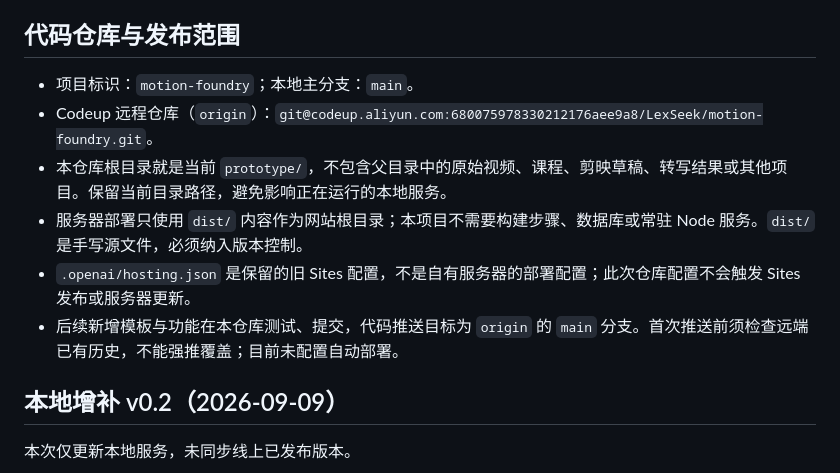
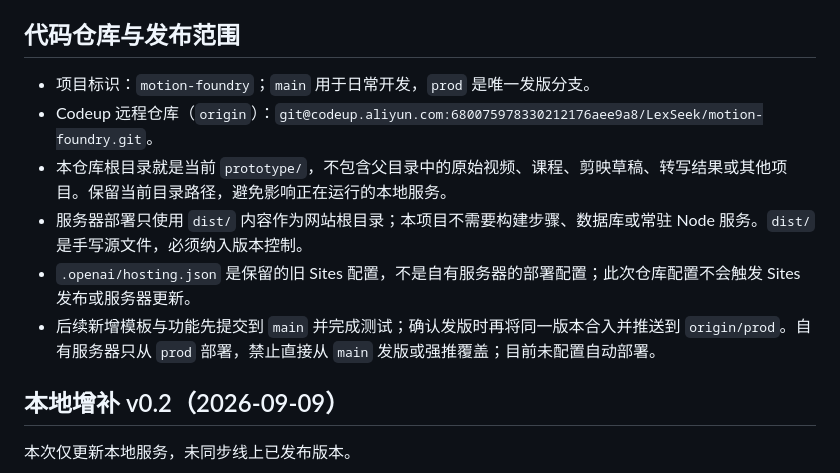
Before and after one commit to william0116/motion-foundry, a Markdown page: README.md, the part around the change. Drawn GitHub-style.

Commit message:
Document prod release branch workflow

```diff
--- a/README.md
+++ b/README.md
@@ -12,12 +12,12 @@
 
 ## 代码仓库与发布范围
 
-- 项目标识：`motion-foundry`；本地主分支：`main`。
+- 项目标识：`motion-foundry`；`main` 用于日常开发，`prod` 是唯一发版分支。
 - Codeup 远程仓库（`origin`）：`git@codeup.aliyun.com:680075978330212176aee9a8/LexSeek/motion-foundry.git`。
 - 本仓库根目录就是当前 `prototype/`，不包含父目录中的原始视频、课程、剪映草稿、转写结果或其他项目。保留当前目录路径，避免影响正在运行的本地服务。
 - 服务器部署只使用 `dist/` 内容作为网站根目录；本项目不需要构建步骤、数据库或常驻 Node 服务。`dist/` 是手写源文件，必须纳入版本控制。
 - `.openai/hosting.json` 是保留的旧 Sites 配置，不是自有服务器的部署配置；此次仓库配置不会触发 Sites 发布或服务器更新。
-- 后续新增模板与功能在本仓库测试、提交，代码推送目标为 `origin` 的 `main` 分支。首次推送前须检查远端已有历史，不能强推覆盖；目前未配置自动部署。
+- 后续新增模板与功能先提交到 `main` 并完成测试；确认发版时再将同一版本合入并推送到 `origin/prod`。自有服务器只从 `prod` 部署，禁止直接从 `main` 发版或强推覆盖；目前未配置自动部署。
 
 ## 本地增补 v0.2（2026-09-09）
 
```
